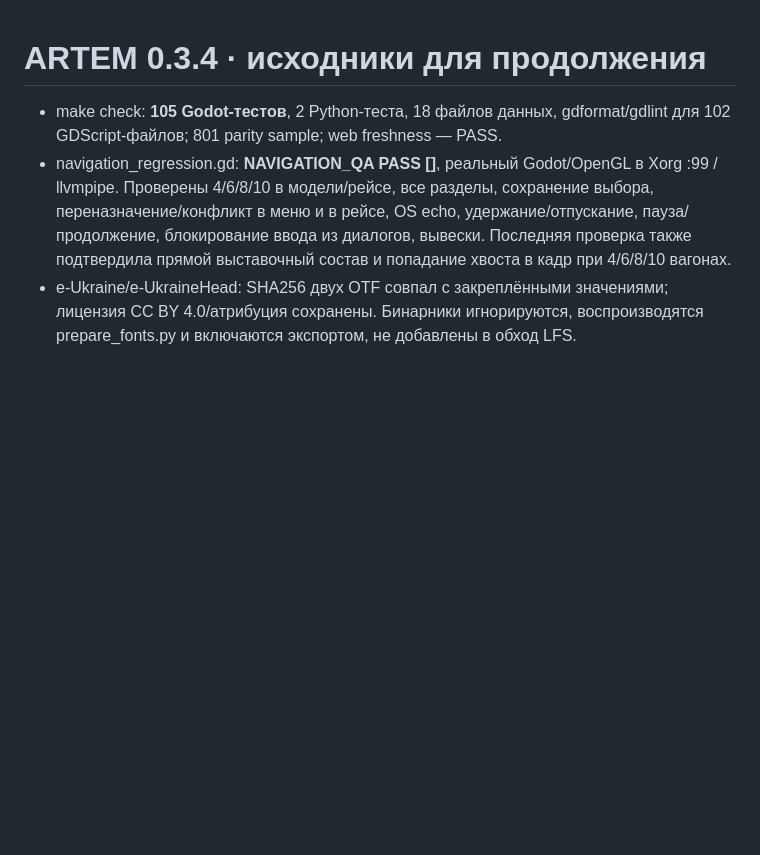
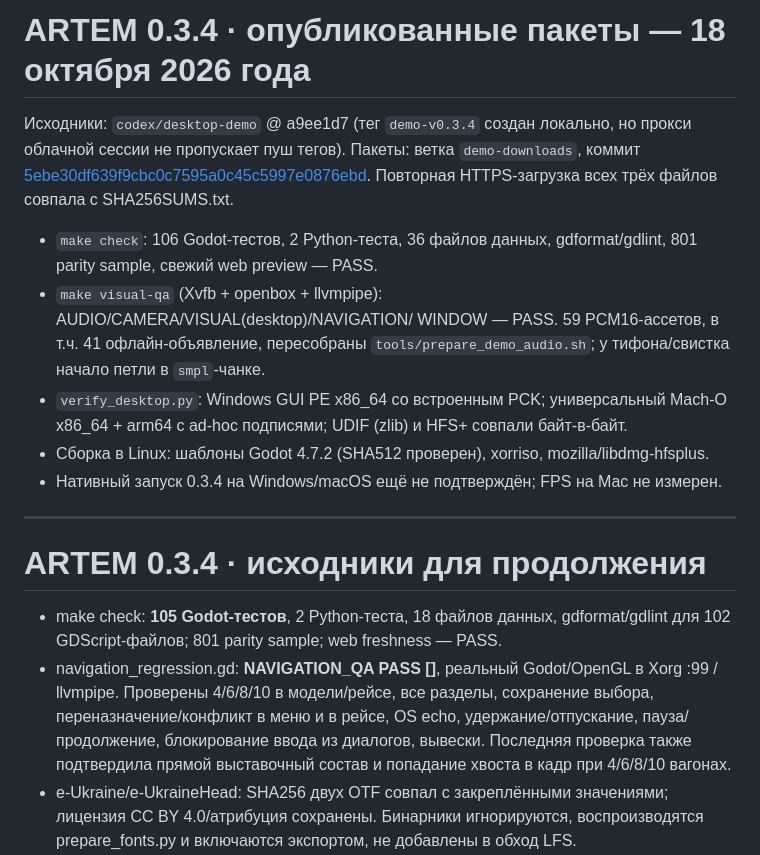
Before and after one commit to editorrc/train-simulator-, a Markdown page: docs/BUILD_VALIDATION.md, the part around the change. GitHub-like rendering; blank space fills up the shorter version.

```diff
--- a/docs/BUILD_VALIDATION.md
+++ b/docs/BUILD_VALIDATION.md
@@ -1,3 +1,22 @@
+# ARTEM 0.3.4 · опубликованные пакеты — 18 октября 2026 года
+
+Исходники: `codex/desktop-demo` @ a9ee1d7 (тег `demo-v0.3.4` создан локально, но прокси
+облачной сессии не пропускает пуш тегов). Пакеты: ветка `demo-downloads`, коммит
+[5ebe30df639f9cbc0c7595a0c45c5997e0876ebd](https://github.com/editorrc/train-simulator-/tree/5ebe30df639f9cbc0c7595a0c45c5997e0876ebd).
+Повторная HTTPS-загрузка всех трёх файлов совпала с SHA256SUMS.txt.
+
+- `make check`: 106 Godot-тестов, 2 Python-теста, 36 файлов данных, gdformat/gdlint,
+  801 parity sample, свежий web preview — PASS.
+- `make visual-qa` (Xvfb + openbox + llvmpipe): AUDIO/CAMERA/VISUAL(desktop)/NAVIGATION/
+  WINDOW — PASS. 59 PCM16-ассетов, в т.ч. 41 офлайн-объявление, пересобраны
+  `tools/prepare_demo_audio.sh`; у тифона/свистка начало петли в `smpl`-чанке.
+- `verify_desktop.py`: Windows GUI PE x86_64 со встроенным PCK; универсальный Mach-O
+  x86_64 + arm64 с ad-hoc подписями; UDIF (zlib) и HFS+ совпали байт-в-байт.
+- Сборка в Linux: шаблоны Godot 4.7.2 (SHA512 проверен), xorriso, mozilla/libdmg-hfsplus.
+- Нативный запуск 0.3.4 на Windows/macOS ещё не подтверждён; FPS на Mac не измерен.
+
+---
+
 # ARTEM 0.3.4 · исходники для продолжения
 
 - make check: **105 Godot-тестов**, 2 Python-теста, 18 файлов данных,
```
Also changed, not shown: README.md (+4 -3 lines), docs/HANDOFF_CLAUDE.md (+23 -15 lines).
